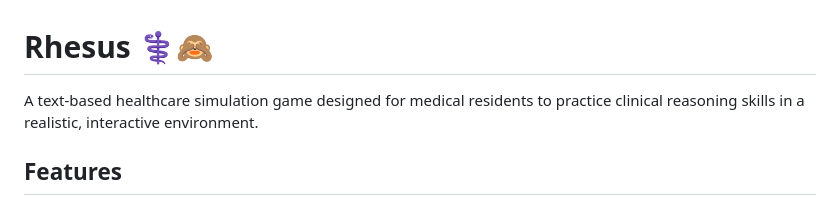
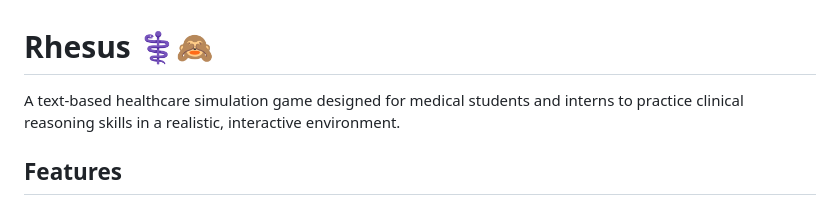
Before and after one commit to robbie-med/rhesus, a Markdown page: README.md, the part around the change. Drawn GitHub-style.

```diff
--- a/README.md
+++ b/README.md
@@ -1,6 +1,6 @@
 # Rhesus ⚕️🙈
 
-A text-based healthcare simulation game designed for medical residents to practice clinical reasoning skills in a realistic, interactive environment.
+A text-based healthcare simulation game designed for medical students and interns to practice clinical reasoning skills in a realistic, interactive environment.
 
 ## Features
 
```
